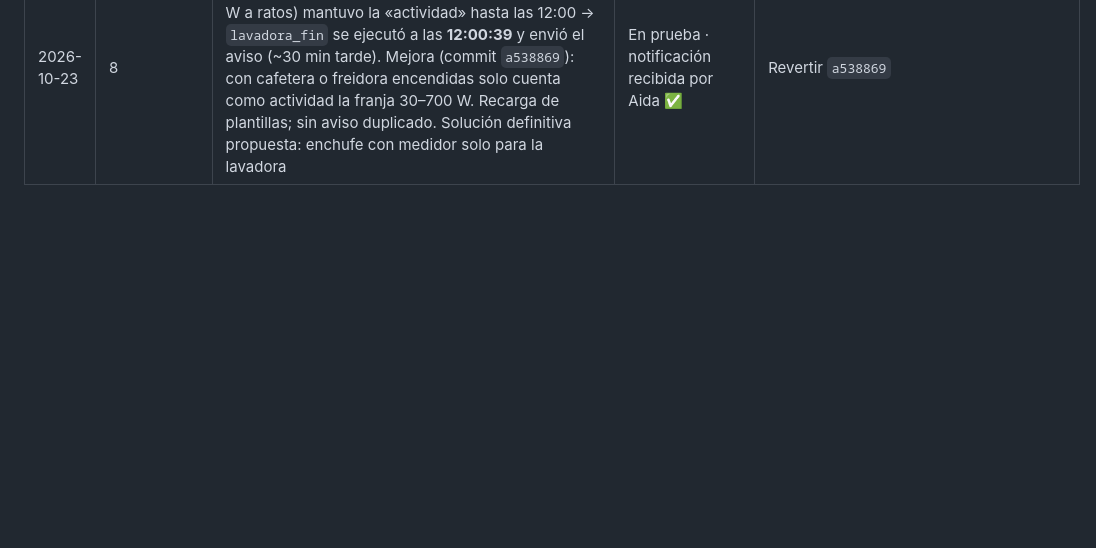
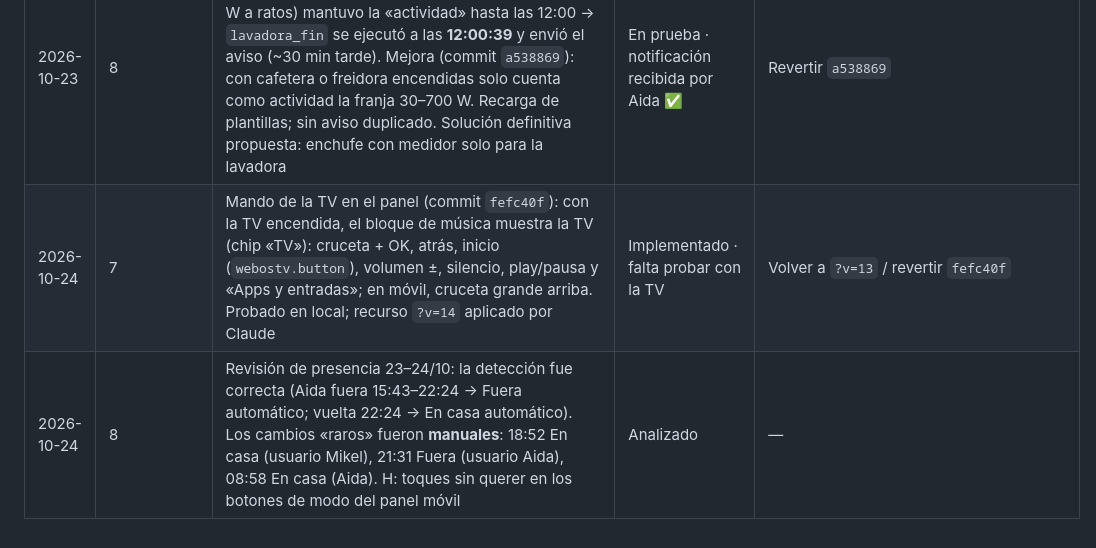
Before and after one commit to aida15/home-assistant-casa, a Markdown page: 00_proyecto/registro_cambios.md, the part around the change. GitHub-like rendering; blank space fills up the shorter version.

Commit message:
Registro: mando TV y análisis de presencia
Co-Authored-By: Claude Opus 5.5 <noreply@anthropic.com>
Claude-Session: https://claude.ai/code/session_013hUeutKwDS3sBY8EzwMbTo

```diff
--- a/00_proyecto/registro_cambios.md
+++ b/00_proyecto/registro_cambios.md
@@ -61,3 +61,5 @@ Cambios aplicados a la instalación real (no a la documentación). Formato: fech
 | 2026-10-23 | 8 | Pruebas de Aida: **Isla / Día de partido** abren la app ✅ (nombres correctos); **cafetera** se apaga sola a las 2 h ✅. Lavadora puesta a las 10:30 (≈1 h) para calibrar el aviso | Probado | — |
 | 2026-10-23 | 8 | Lavadora: el lavado real (10:24–) **no se detectó** con el umbral de 60 W/3 min: el tambor da tirones de 100–130 W con pausas (media 20–50 W). Nueva lógica (commit `7bd9d5f`): `binary_sensor.cocina_regleta_actividad` (> 30 W, retardo de apagado 10 min) → inicio si sigue activo 5 min con cafetera y freidora apagadas; fin al apagarse; aviso si ≥ 20 min. Reinicio (primer `template:`). Lavado en curso marcado a mano para probar el aviso de fin. Ojo: la cafetera encendida (11:07) suma ~900 W y retrasará el aviso | En prueba | Revertir `7bd9d5f` |
 | 2026-10-23 | 8 | Lavadora (prueba real): el lavado terminó hacia las 11:28, pero la cafetera encendida (calentador ~870 W a ratos) mantuvo la «actividad» hasta las 12:00 → `lavadora_fin` se ejecutó a las **12:00:39** y envió el aviso (~30 min tarde). Mejora (commit `a538869`): con cafetera o freidora encendidas solo cuenta como actividad la franja 30–700 W. Recarga de plantillas; sin aviso duplicado. Solución definitiva propuesta: enchufe con medidor solo para la lavadora | En prueba · notificación recibida por Aida ✅ | Revertir `a538869` |
+| 2026-10-24 | 7 | Mando de la TV en el panel (commit `fefc40f`): con la TV encendida, el bloque de música muestra la TV (chip «TV»): cruceta + OK, atrás, inicio (`webostv.button`), volumen ±, silencio, play/pausa y «Apps y entradas»; en móvil, cruceta grande arriba. Probado en local; recurso `?v=14` aplicado por Claude | Implementado · falta probar con la TV | Volver a `?v=13` / revertir `fefc40f` |
+| 2026-10-24 | 8 | Revisión de presencia 23–24/10: la detección fue correcta (Aida fuera 15:43–22:24 → Fuera automático; vuelta 22:24 → En casa automático). Los cambios «raros» fueron **manuales**: 18:52 En casa (usuario Mikel), 21:31 Fuera (usuario Aida), 08:58 En casa (Aida). H: toques sin querer en los botones de modo del panel móvil | Analizado | — |
```
